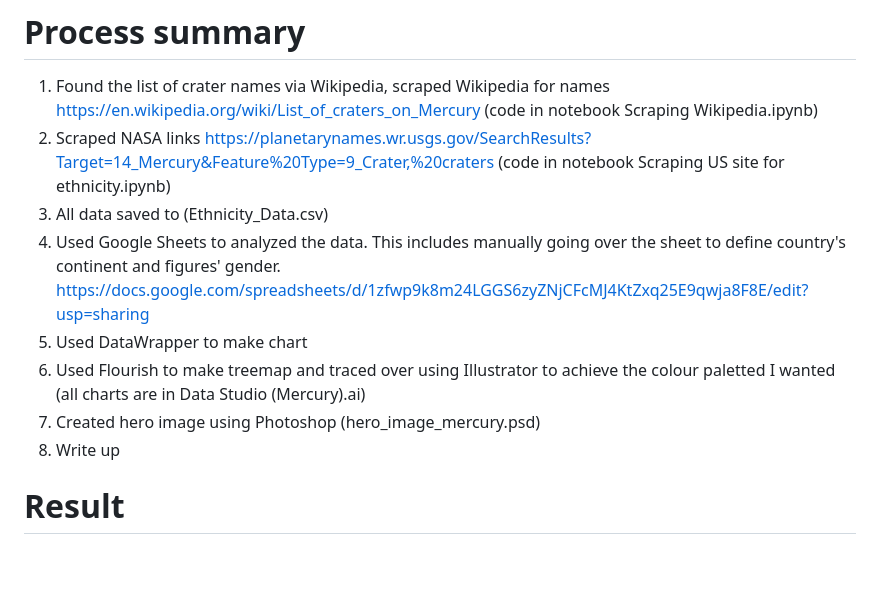
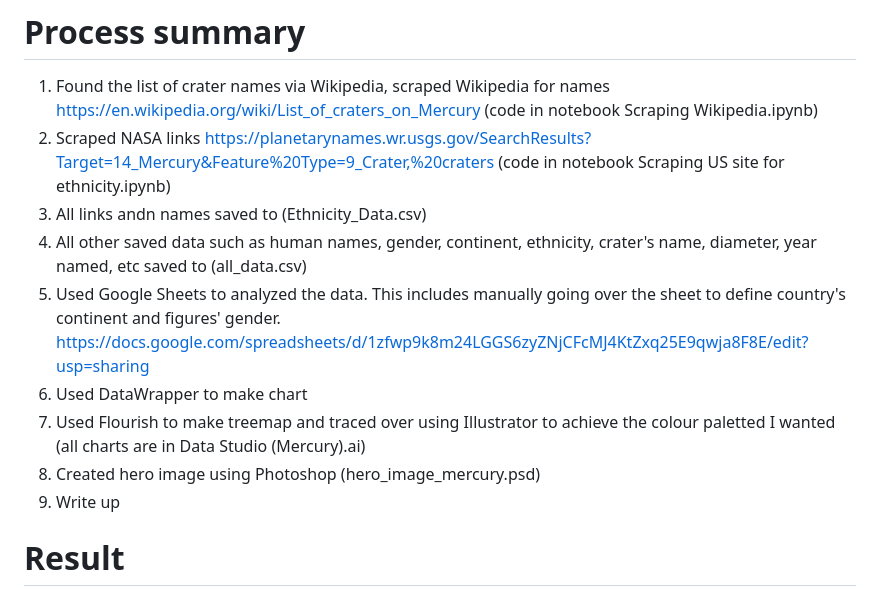
Before and after one commit to chilinhhovo/Mercury, a Markdown page: README.md, the part around the change. Drawn GitHub-style; blank space fills up the shorter version.

```diff
--- a/README.md
+++ b/README.md
@@ -20,12 +20,13 @@ Charts and a write up of my findings
 # Process summary
 1. Found the list of crater names via Wikipedia, scraped Wikipedia for names https://en.wikipedia.org/wiki/List_of_craters_on_Mercury (code in notebook Scraping Wikipedia.ipynb)
 3. Scraped NASA links https://planetarynames.wr.usgs.gov/SearchResults?Target=14_Mercury&Feature%20Type=9_Crater,%20craters (code in notebook Scraping US site for ethnicity.ipynb)
-4. All data saved to (Ethnicity_Data.csv)
-5. Used Google Sheets to analyzed the data. This includes manually going over the sheet to define country's continent and figures' gender.  https://docs.google.com/spreadsheets/d/1zfwp9k8m24LGGS6zyZNjCFcMJ4KtZxq25E9qwja8F8E/edit?usp=sharing
-6. Used DataWrapper to make chart
-7. Used Flourish to make treemap and traced over using Illustrator to achieve the colour paletted I wanted (all charts are in Data Studio (Mercury).ai)
-8. Created hero image using Photoshop (hero_image_mercury.psd)
-9. Write up
+4. All links andn names saved to (Ethnicity_Data.csv)
+5. All other saved data such as human names, gender, continent, ethnicity, crater's name, diameter, year named, etc saved to (all_data.csv)
+6. Used Google Sheets to analyzed the data. This includes manually going over the sheet to define country's continent and figures' gender.  https://docs.google.com/spreadsheets/d/1zfwp9k8m24LGGS6zyZNjCFcMJ4KtZxq25E9qwja8F8E/edit?usp=sharing
+7. Used DataWrapper to make chart
+8. Used Flourish to make treemap and traced over using Illustrator to achieve the colour paletted I wanted (all charts are in Data Studio (Mercury).ai)
+9. Created hero image using Photoshop (hero_image_mercury.psd)
+10. Write up
 
 # Result
 1. Mercury’s Named Craters – The craters on Mercury are named after the most prolific literary and artistic figures in human history, rule set by International Astronomical Union’s (IAU).
```
